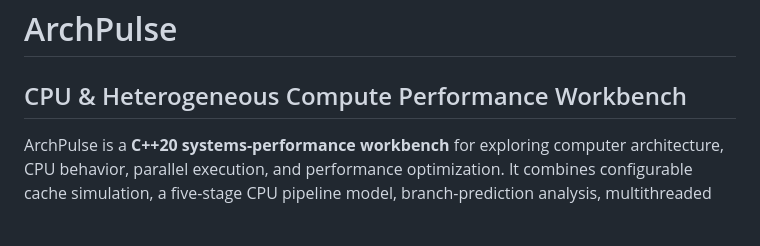
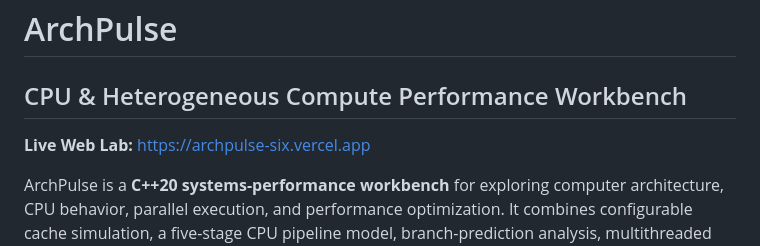
Before and after one commit to Rishikeshsanin/ArchPulse, a Markdown page: README.md, the part around the change. Drawn GitHub-style; blank space fills up the shorter version.

Commit message:
docs: add live ArchPulse Web Lab

```diff
--- a/README.md
+++ b/README.md
@@ -1,6 +1,8 @@
 # ArchPulse
 
 ## CPU & Heterogeneous Compute Performance Workbench
+
+**Live Web Lab:** https://archpulse-six.vercel.app
 
 ArchPulse is a **C++20 systems-performance workbench** for exploring computer architecture, CPU behavior, parallel execution, and performance optimization. It combines configurable cache simulation, a five-stage CPU pipeline model, branch-prediction analysis, multithreaded compute benchmarks, Python-based performance visualization, and an interactive browser companion.
 
```
